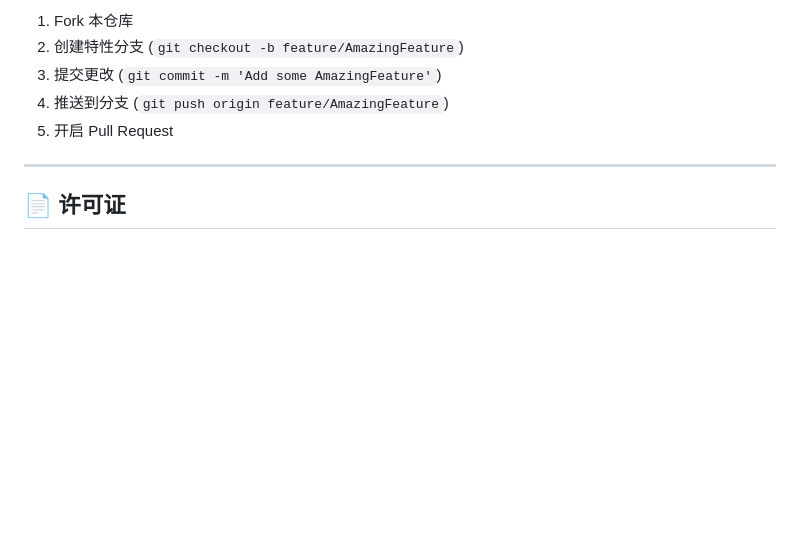
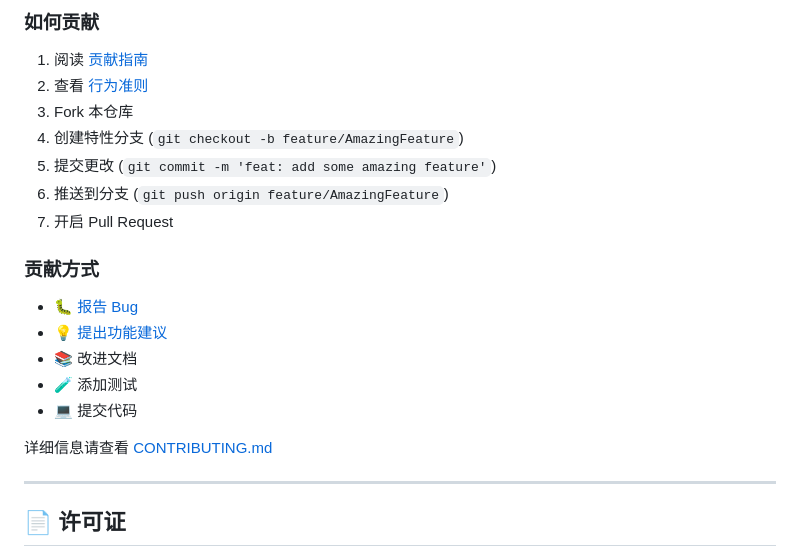
Before and after one commit to JhihJian/claude-daemon, a Markdown page: README.md, the part around one of its changes. Rendered like a GitHub page; blank space fills up the shorter version.

```diff
--- a/README.md
+++ b/README.md
@@ -818,9 +971,23 @@ Get-Content -Tail 50 -Wait $env:USERPROFILE\.claude\daemon.log
 
-1. Fork 本仓库
-2. 创建特性分支 (`git checkout -b feature/AmazingFeature`)
-3. 提交更改 (`git commit -m 'Add some AmazingFeature'`)
-4. 推送到分支 (`git push origin feature/AmazingFeature`)
-5. 开启 Pull Request
+### 如何贡献
+
+1. 阅读 [贡献指南](CONTRIBUTING.md)
+2. 查看 [行为准则](CODE_OF_CONDUCT.md)
+3. Fork 本仓库
+4. 创建特性分支 (`git checkout -b feature/AmazingFeature`)
+5. 提交更改 (`git commit -m 'feat: add some amazing feature'`)
+6. 推送到分支 (`git push origin feature/AmazingFeature`)
+7. 开启 Pull Request
+
+### 贡献方式
+
+- 🐛 [报告 Bug](https://github.com/JhihJian/claude-daemon/issues/new?template=bug_report.yml)
+- 💡 [提出功能建议](https://github.com/JhihJian/claude-daemon/issues/new?template=feature_request.yml)
+- 📚 改进文档
+- 🧪 添加测试
+- 💻 提交代码
+
+详细信息请查看 [CONTRIBUTING.md](CONTRIBUTING.md)
 
 ---
 
```
Also changed, not shown: other parts of README.md (+154 -1 lines).
